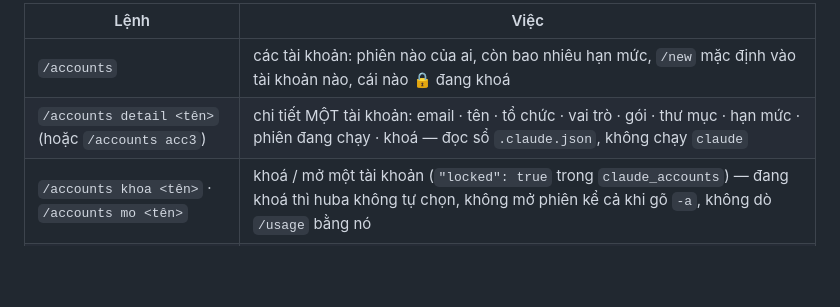
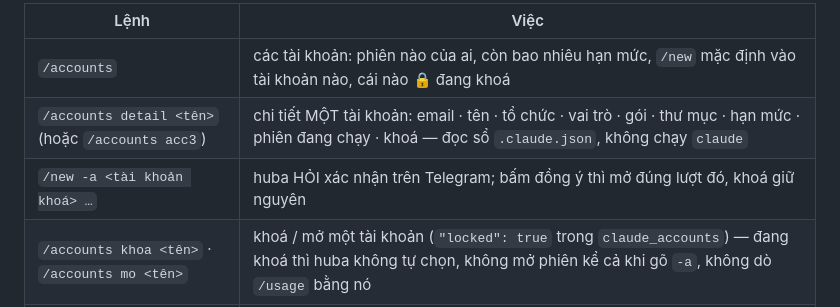
Before and after one commit to dipgle/agent-hub, a Markdown page: README.md, the part around the change. Drawn GitHub-style; blank space fills up the shorter version.

Commit message:
Sổ: S37 nghiệm thu thật trên Telegram · S39 nút ❌ Đóng · S40 mở phiên trên tài khoản khoá bằng xác nhận
Co-Authored-By: Claude Opus 5.5 (1M context) <noreply@anthropic.com>

```diff
--- a/README.md
+++ b/README.md
@@ -146,6 +146,7 @@ route — nên nó không biết và không cần biết lệnh tới từ kênh
 |---|---|
 | `/accounts` | các tài khoản: phiên nào của ai, còn bao nhiêu hạn mức, `/new` mặc định vào tài khoản nào, cái nào 🔒 đang khoá |
 | `/accounts detail <tên>` (hoặc `/accounts acc3`) | chi tiết MỘT tài khoản: email · tên · tổ chức · vai trò · gói · thư mục · hạn mức · phiên đang chạy · khoá — đọc sổ `.claude.json`, không chạy `claude` |
+| `/new -a <tài khoản khoá> …` | huba HỎI xác nhận trên Telegram; bấm đồng ý thì mở đúng lượt đó, khoá giữ nguyên |
 | `/accounts khoa <tên>` · `/accounts mo <tên>` | khoá / mở một tài khoản (`"locked": true` trong `claude_accounts`) — đang khoá thì huba không tự chọn, không mở phiên kể cả khi gõ `-a`, không dò `/usage` bằng nó |
 | `/terminal <dòng lệnh>` | mở cửa sổ Terminal thật (có tty) rồi chạy lệnh — cho `sudo`, `ssh -t`, `passwd`; cửa sổ ở lại để gõ mật khẩu |
 | `/upgrade` | huba tự dựng lại chính nó từ mã hiện tại rồi khởi động lại |
```
Also changed, not shown: PLAN.md (+3 -0 lines).
